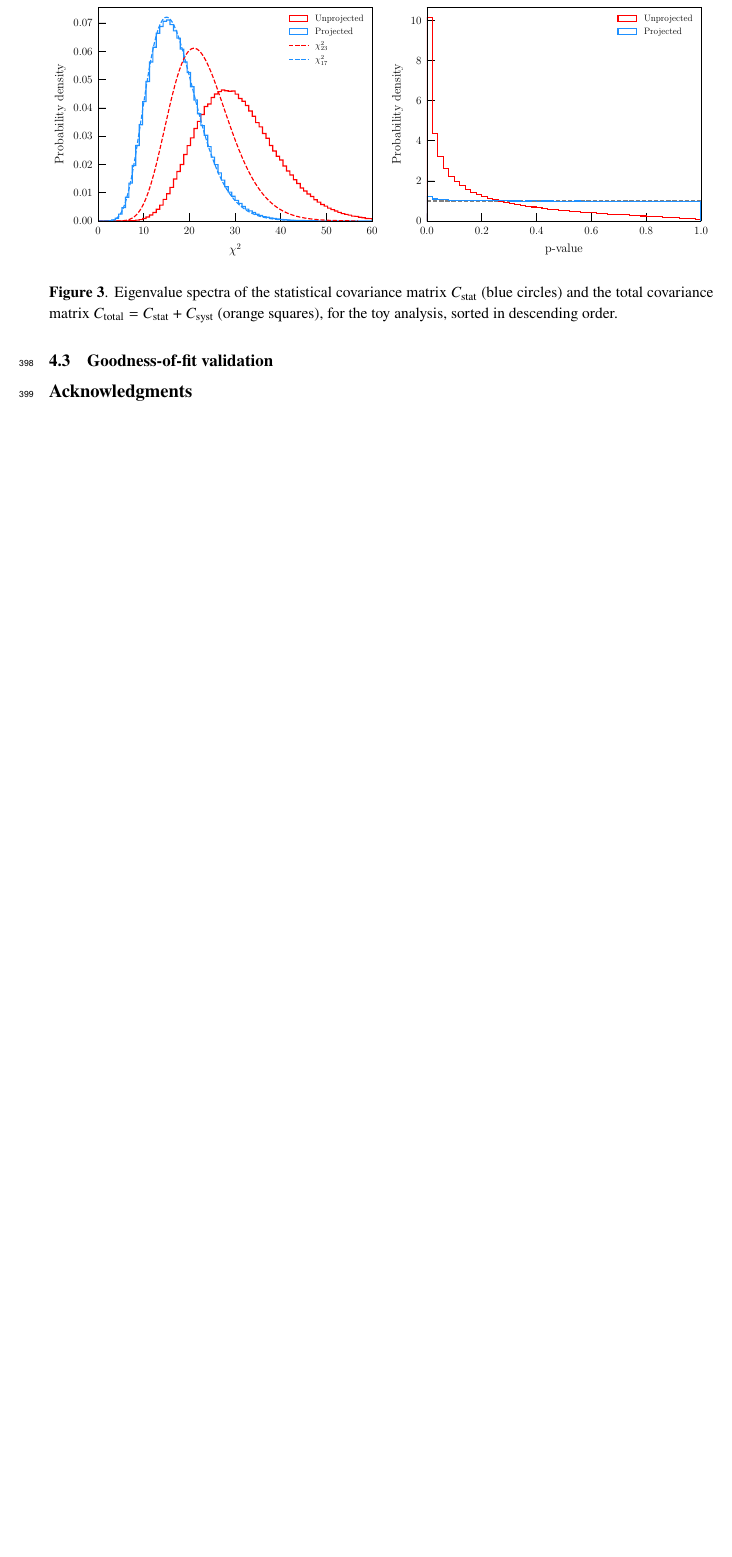
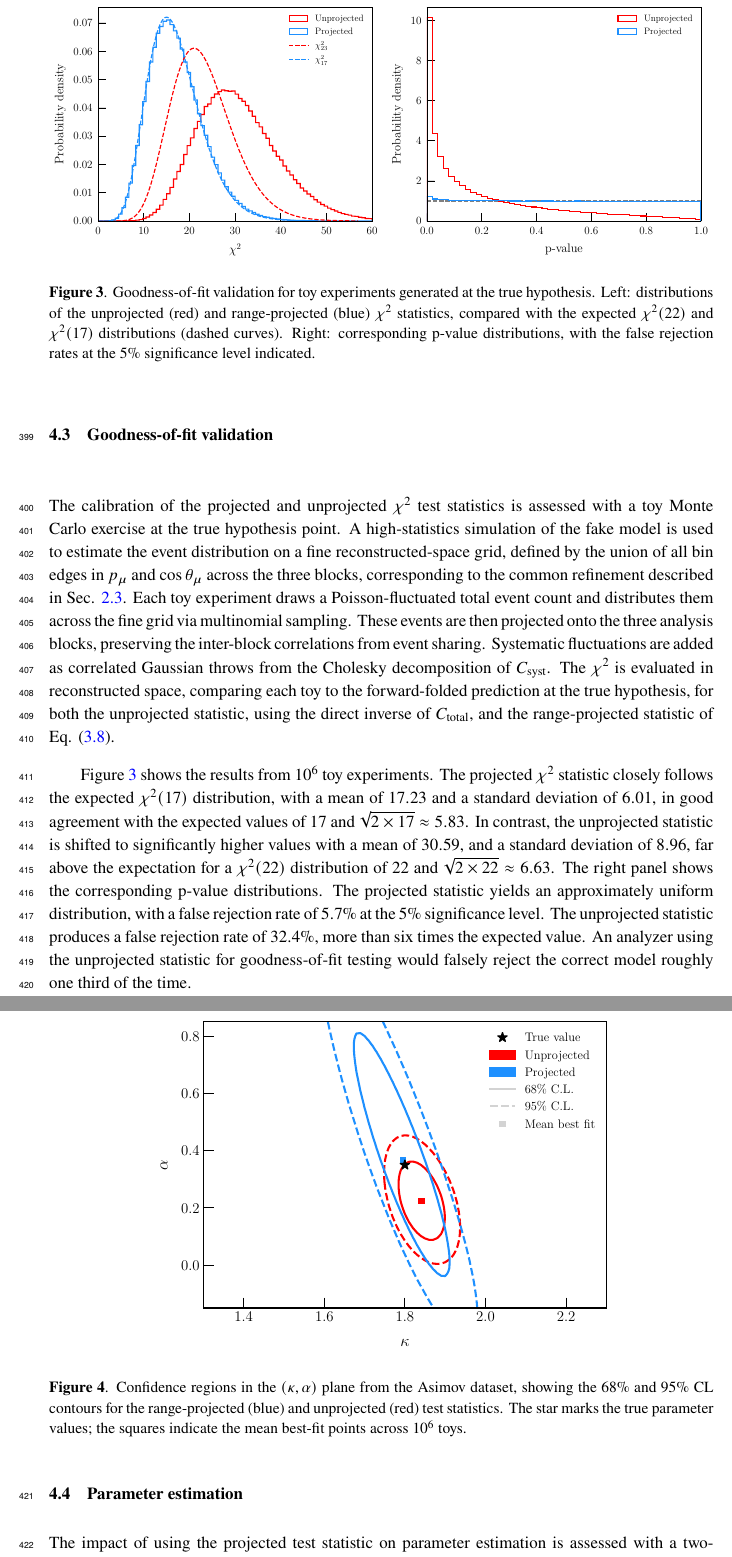
Before and after one commit to fmartinezlopez/GlobalChi2, a LaTeX document (paper/main.tex): part of page 14 of 16 before the commit and two parts of pages 14 and 15 of 17 after it, the two joined at a grey line, cut so that both start at the same text, the shorter picture padded with empty space. Compiled offline with pdfLaTeX; a missing bibliography style is replaced by a similar one.

Commit message:
Finish toy study section

```diff
--- a/paper/main.tex
+++ b/paper/main.tex
@@ -302,41 +302,33 @@ The eigenvalue spectrum of $C_{\text{stat}}$ confirms this. It shows $5$ eigenva
 
 \subsection{Goodness-of-fit validation}
 
+The calibration of the projected and unprojected $\chi^{2}$ test statistics is assessed with a toy Monte Carlo exercise at the true hypothesis point. A high-statistics simulation of the fake model is used to estimate the event distribution on a fine reconstructed-space grid, defined by the union of all bin edges in $p_{\mu}$ and $\cos\theta_{\mu}$ across the three blocks, corresponding to the common refinement described in Sec. \ref{subsec:null_space}. Each toy experiment draws a Poisson-fluctuated total event count and distributes them across the fine grid via multinomial sampling. These events are then projected onto the three analysis blocks, preserving the inter-block correlations from event sharing. Systematic fluctuations are added as correlated Gaussian throws from the Cholesky decomposition of $C_{\text{syst}}$. The $\chi^{2}$ is evaluated in reconstructed space, comparing each toy to the forward-folded prediction at the true hypothesis, for both the unprojected statistic, using the direct inverse of $C_{\text{total}}$, and the range-projected statistic of Eq. \eqref{eq:chi2_reco}.
+
+Figure \ref{fig:toy_chi2_dist} shows the results from $10^6$ toy experiments. The projected $\chi^{2}$ statistic closely follows the expected $\chi^{2}(17)$ distribution, with a mean of $17.23$ and a standard deviation of $6.01$, in good agreement with the expected values of $17$ and $\sqrt{2 \times 17} \approx 5.83$. In contrast, the unprojected statistic  is shifted to significantly higher values with a mean of $30.59$, and a standard deviation of $8.96$, far above the expectation for a $\chi^{2}(22)$ distribution of $22$ and $\sqrt{2 \times 22} \approx 6.63$. The right panel shows the corresponding p-value distributions. The projected statistic yields an approximately uniform distribution, with a false rejection rate of $5.7\%$ at the $5\%$ significance level. The unprojected statistic produces a false rejection rate of $32.4\%$, more than six times the expected value. An analyzer using the unprojected statistic for goodness-of-fit testing would falsely reject the correct model roughly one third of the time.
+
 \begin{figure}[!t]
 	\centering
 	\includegraphics[width=1.00\linewidth]{images/toy_1d_chi2_dist.pdf}
-	\caption{Eigenvalue spectra of the statistical covariance matrix $C_\text{stat}$ (blue circles) and the total covariance matrix $C_\text{total} = C_\text{stat} + C_\text{syst}$ (orange squares), for the toy analysis, sorted in descending order.}
+	\caption{Goodness-of-fit validation for toy experiments generated at the true hypothesis. Left: distributions of the unprojected (red) and range-projected (blue) $\chi^2$ statistics, compared with the expected $\chi^2(22)$ and $\chi^2(17)$ distributions (dashed curves). Right: corresponding p-value distributions, with the false rejection rates at the $5\%$ significance level indicated.}
 	\label{fig:toy_chi2_dist}
 \end{figure}
 
-\begin{comment}
-\section{Analytical demonstration}
+\subsection{Parameter estimation}
 
-\begin{figure}[!h]
+The impact of using the projected test statistic on parameter estimation is assessed with a two-dimensional Feldman--Cousins study. A grid of hypotheses is constructed over $(\kappa, \alpha)$ with $k=3.3$ held constant. At each grid point, the truth-level prediction is forward-folded through the nominal response matrix and compared to the toy pseudo-data. The test statistic $\Delta\chi^2 = \chi^2(\kappa, \alpha) - \chi^2_\text{min}$ is computed for both the unprojected and projected cases, and confidence regions are constructed from the resulting $\Delta\chi^2$ surfaces.
+
+Figure \ref{fig:toy_2d_scan} shows the 68\% and 95\% confidence level contours from the Asimov dataset for both test statistics. The projected contours are correctly centered on the true parameter values, while the unprojected contours are shifted, with the 68\% region excluding the true point. The unprojected best fit values are biased, particularly in $\alpha$. The mean best-fit value across toys is $\hat{\alpha} = 0.22$, far from the true value of $0.35$, while the projected statistic recovers $\hat{\alpha} = 0.37$. The bias in $\kappa$ is milder ($\hat{\kappa} = 1.84$ for unprojected, $\hat{\kappa} = 1.80$ for projected, compared to the true $1.80$). This indicates that $\alpha$ has greater overlap with the null directions.
+
+The frequentist coverage confirms these observations. At the 68.3\% confidence level, the projected statistic achieves nominal coverage in both the joint two-dimensional region ($68.2\%$) and the one-dimensional profiled intervals ($68.1\%$ for $\kappa$, $67.9\%$ for $\alpha$). The unprojected statistic suffers severe undercoverage: $36.5\%$ in the joint region, $44.6\%$ for $\kappa$, and $34.1\%$ for $\alpha$. The undercoverage is worst for $\alpha$, consistent with its stronger sensitivity to the null-space contamination. The projected contours are larger than the unprojected ones, reflecting the genuine sensitivity of the measurement once the ill-constrained directions are properly removed.
+
+\begin{figure}[!t]
 	\centering
-	\includegraphics[width=1.00\linewidth]{images/analytical_corner_example.pdf}
-	\caption{Expected number of signal events for reconstructed bins in block 11, used for the double-differential $(N_{p}, ~\mathrm{cos}~\theta_{\mu l_{4}})$ measurement. Both the central-value MicroBooNE tune prediction (black line) and the NuWro alternative prediction (blue line) are shown. Error bars include only the MC statistical uncertainty.}
-	\label{fig:analytical_corner_example}
+	\includegraphics[width=0.70\linewidth]{images/toy_2d_scan_cl.pdf}
+	\caption{Confidence regions in the $(\kappa, \alpha)$ plane from the Asimov dataset, showing the 68\% and 95\% CL contours for the range-projected (blue) and unprojected (red) test statistics. The star marks the true parameter values; the squares indicate the mean best-fit points across $10^6$ toys.}
+	\label{fig:toy_2d_scan}
 \end{figure}
 
-\subsection{Setup}
-
-\subsection{Eigenvalue analysis}
-
-\subsection{Pseudo-experiment validation}
-
-\subsection{Sensitivity to threshold choice}
-
-\section{Realistic demonstration with neutrino generators }
-
-\subsection{Simulation setup}
-
-\subsection{Example 1: Two blocks ($N_{\text{null}} = 1$)}
-
-\subsection{Example 2: Four blocks with multiplicity slicing ($N_{\text{null}} = 2$)}
-
-\subsection{Practical observations}
-
+\begin{comment}
 \section{Practical implementation guide}
 
 \subsection{Step-by-step recipe}
@@ -344,8 +336,6 @@ The eigenvalue spectrum of $C_{\text{stat}}$ confirms this. It shows $5$ eigenva
 \subsection{What to include in data releases}
 
 \subsection{Compatibility notes}
-
-\section{Connection to the statistics literature}
 
 \section{Summary and recommendations}
 \end{comment}
```
Also changed, not shown: paper/main.pdf.
